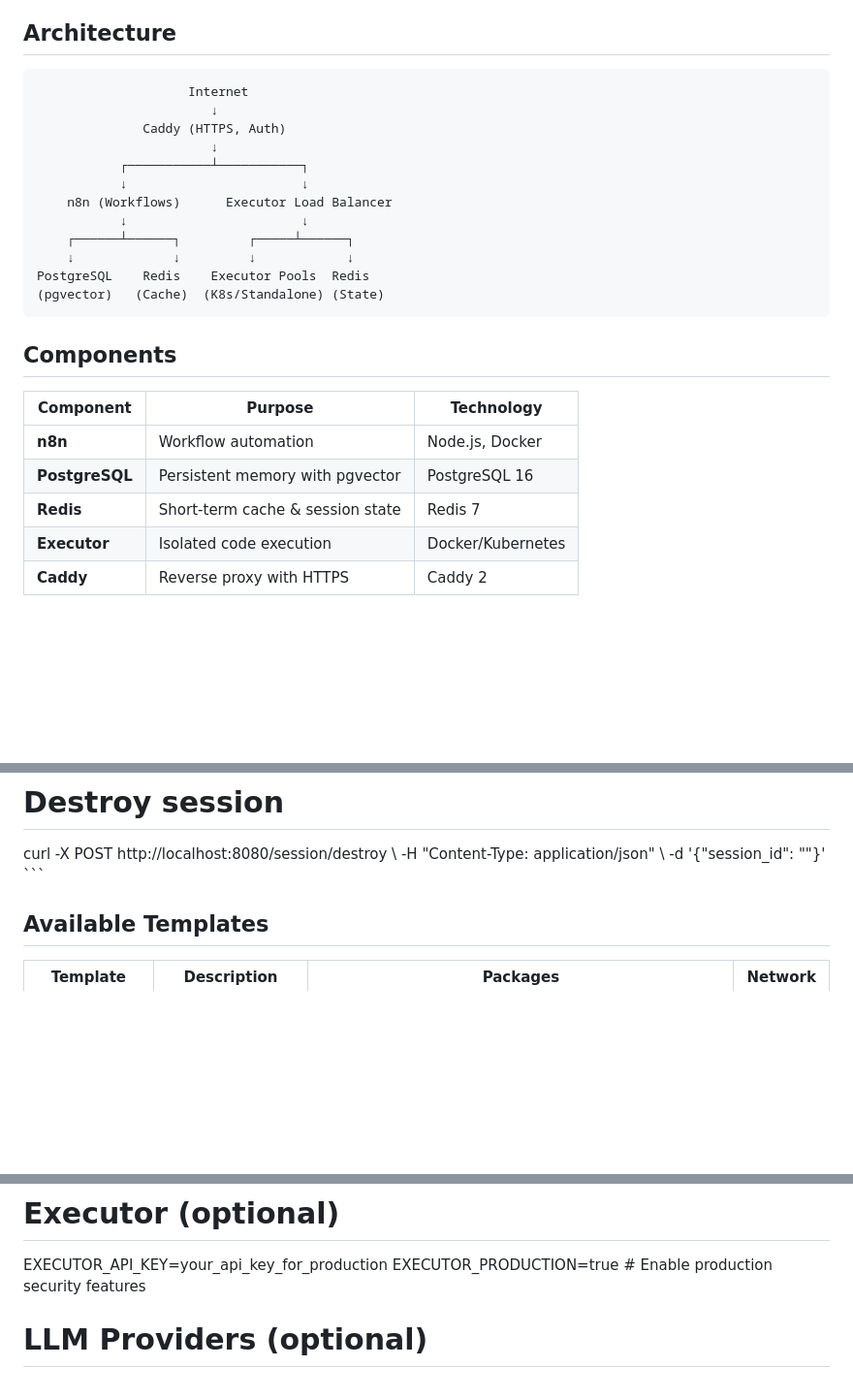
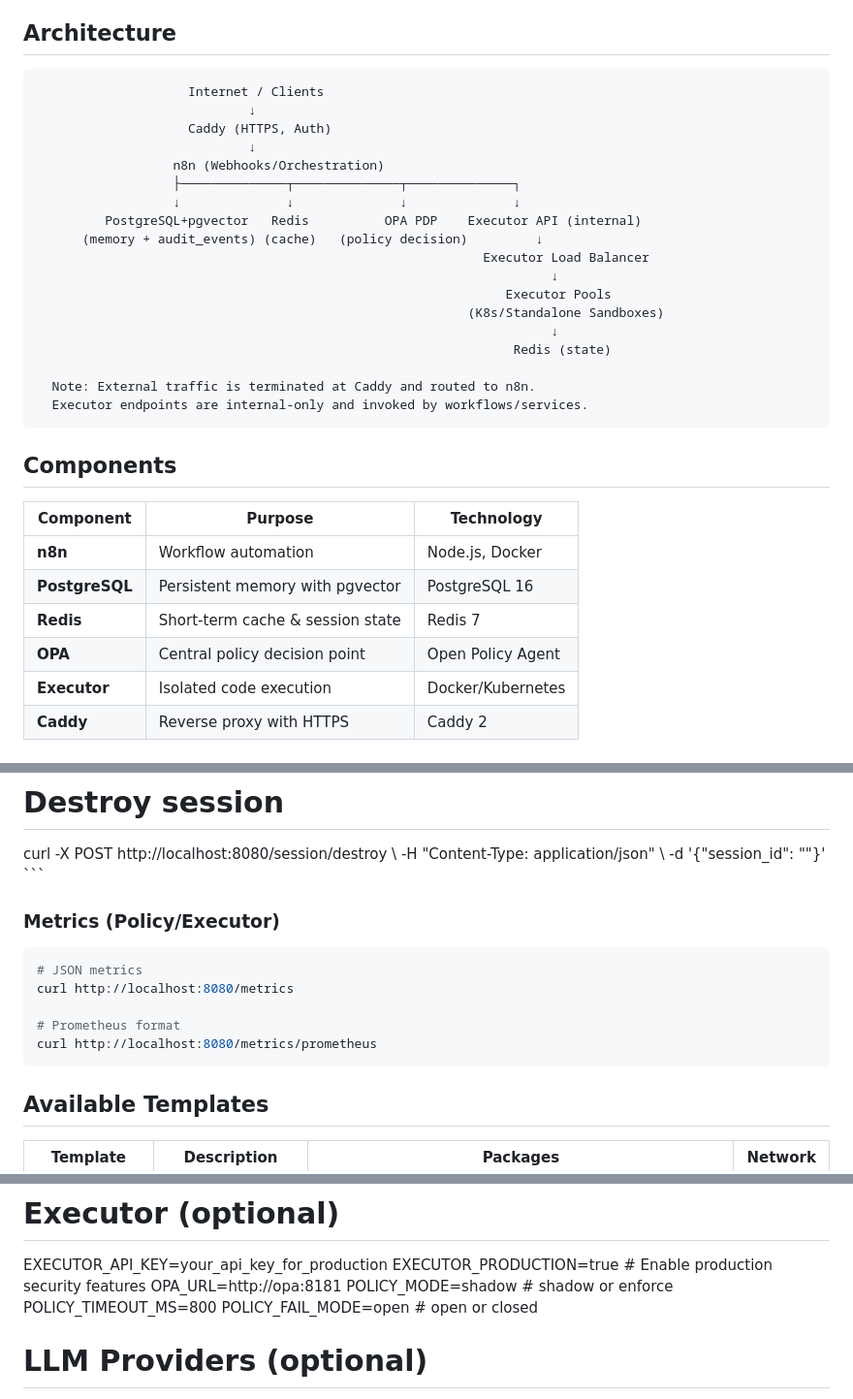
Before and after one commit to TommyKammy/ai-orchestrator, a Markdown page: README.md, 3 parts joined by grey strips. Shown at 97% size. GitHub-like rendering; blank space fills up the shorter version.

Commit message:
docs: align architecture diagram with n8n-first internal executor flow

````diff
--- a/README.md
+++ b/README.md
@@ -14,18 +14,24 @@ This system provides a complete infrastructure for AI-powered applications with:
 ## Architecture
 
 ```
-                    Internet
-                       ↓
-              Caddy (HTTPS, Auth)
-                       ↓
-           ┌───────────┴───────────┐
-           ↓                       ↓
-    n8n (Workflows)      Executor Load Balancer
-           ↓                       ↓
-    ┌──────┴──────┐         ┌─────┴──────┐
-    ↓             ↓         ↓            ↓
-PostgreSQL    Redis    Executor Pools  Redis
-(pgvector)   (Cache)  (K8s/Standalone) (State)
+                    Internet / Clients
+                            ↓
+                    Caddy (HTTPS, Auth)
+                            ↓
+                  n8n (Webhooks/Orchestration)
+                  ├──────────────┬──────────────┬──────────────┐
+                  ↓              ↓              ↓              ↓
+         PostgreSQL+pgvector   Redis          OPA PDP    Executor API (internal)
+      (memory + audit_events) (cache)   (policy decision)         ↓
+                                                           Executor Load Balancer
+                                                                    ↓
+                                                              Executor Pools
+                                                         (K8s/Standalone Sandboxes)
+                                                                    ↓
+                                                               Redis (state)
+
+  Note: External traffic is terminated at Caddy and routed to n8n.
+  Executor endpoints are internal-only and invoked by workflows/services.
 ```
 
 ## Components
@@ -35,6 +41,7 @@ PostgreSQL    Redis    Executor Pools  Redis
 | **n8n** | Workflow automation | Node.js, Docker |
 | **PostgreSQL** | Persistent memory with pgvector | PostgreSQL 16 |
 | **Redis** | Short-term cache & session state | Redis 7 |
+| **OPA** | Central policy decision point | Open Policy Agent |
 | **Executor** | Isolated code execution | Docker/Kubernetes |
 | **Caddy** | Reverse proxy with HTTPS | Caddy 2 |
 
@@ -144,6 +152,16 @@ curl -X POST http://localhost:8080/session/destroy \\
   -H "Content-Type: application/json" \\
   -d '{"session_id": "<session-id>"}'
 \`\`\`
+
+### Metrics (Policy/Executor)
+
+```bash
+# JSON metrics
+curl http://localhost:8080/metrics
+
+# Prometheus format
+curl http://localhost:8080/metrics/prometheus
+```
 
 ## Available Templates
 
@@ -244,6 +262,10 @@ N8N_WEBHOOK_API_KEY=your_64_char_hex_key
 # Executor (optional)
 EXECUTOR_API_KEY=your_api_key_for_production
 EXECUTOR_PRODUCTION=true  # Enable production security features
+OPA_URL=http://opa:8181
+POLICY_MODE=shadow        # shadow or enforce
+POLICY_TIMEOUT_MS=800
+POLICY_FAIL_MODE=open     # open or closed
 
 # LLM Providers (optional)
 KIMI_API_KEY=your_kimi_key
````
Also changed, not shown: other parts of README.md (+1 -0 lines).
